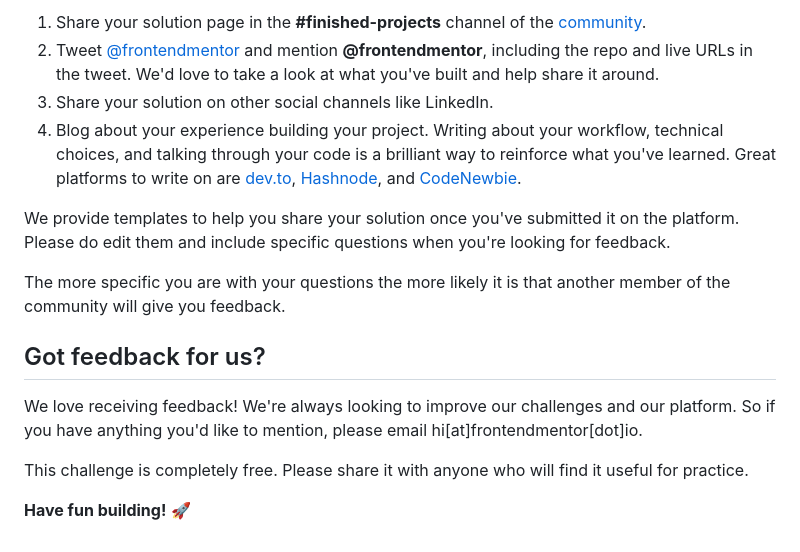
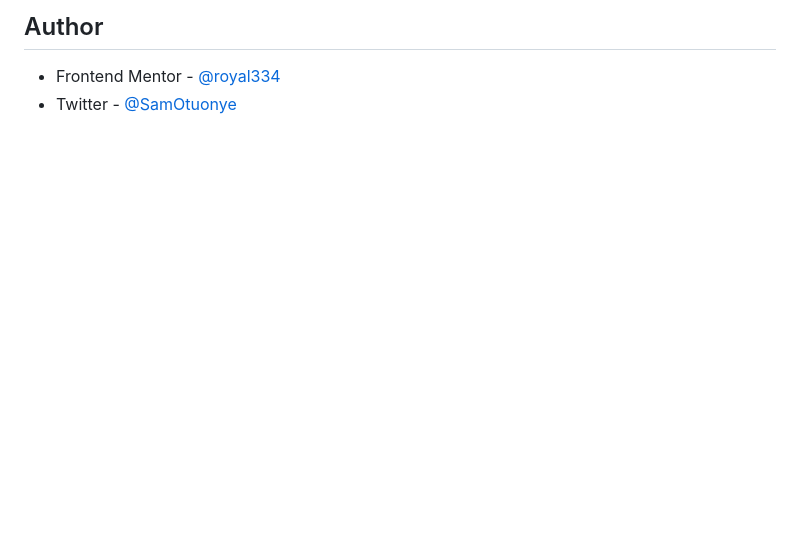
Before and after one commit to royal334/advice-generator, a Markdown page: README.md, the part around the change printed below. GitHub-like rendering; blank space fills up the shorter version.

```diff
--- a/README.md
+++ b/README.md
@@ -78,16 +42,3 @@ There are multiple places you can share your solution:
-1. Share your solution page in the **#finished-projects** channel of the [community](https://www.frontendmentor.io/community).
-2. Tweet [@frontendmentor](https://twitter.com/frontendmentor) and mention **@frontendmentor**, including the repo and live URLs in the tweet. We'd love to take a look at what you've built and help share it around.
-3. Share your solution on other social channels like LinkedIn.
-4. Blog about your experience building your project. Writing about your workflow, technical choices, and talking through your code is a brilliant way to reinforce what you've learned. Great platforms to write on are [dev.to](https://dev.to/), [Hashnode](https://hashnode.com/), and [CodeNewbie](https://community.codenewbie.org/).
-
-We provide templates to help you share your solution once you've submitted it on the platform. Please do edit them and include specific questions when you're looking for feedback.
-
-The more specific you are with your questions the more likely it is that another member of the community will give you feedback.
-
-## Got feedback for us?
-
-We love receiving feedback! We're always looking to improve our challenges and our platform. So if you have anything you'd like to mention, please email hi[at]frontendmentor[dot]io.
-
-This challenge is completely free. Please share it with anyone who will find it useful for practice.
-
-**Have fun building!** 🚀
+## Author
+- Frontend Mentor - [@royal334](https://www.frontendmentor.io/profile/royal334)
+- Twitter - [@SamOtuonye](https://www.twitter.com/SamOtuonye)
```
Also changed, not shown: other parts of README.md (+27 -63 lines), README-template.md (deleted, +0 -112 lines), images/Project preview.jpg (added).
